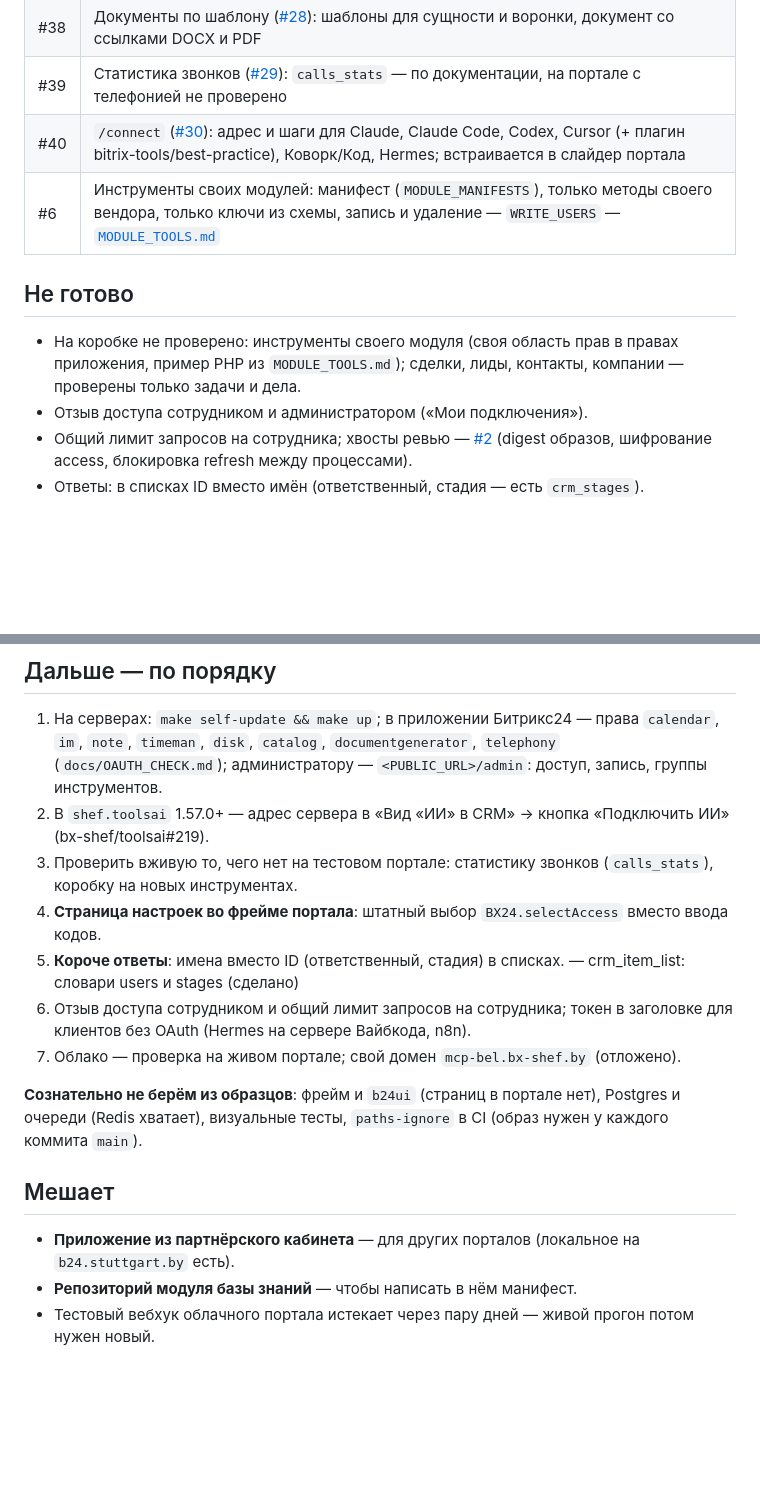
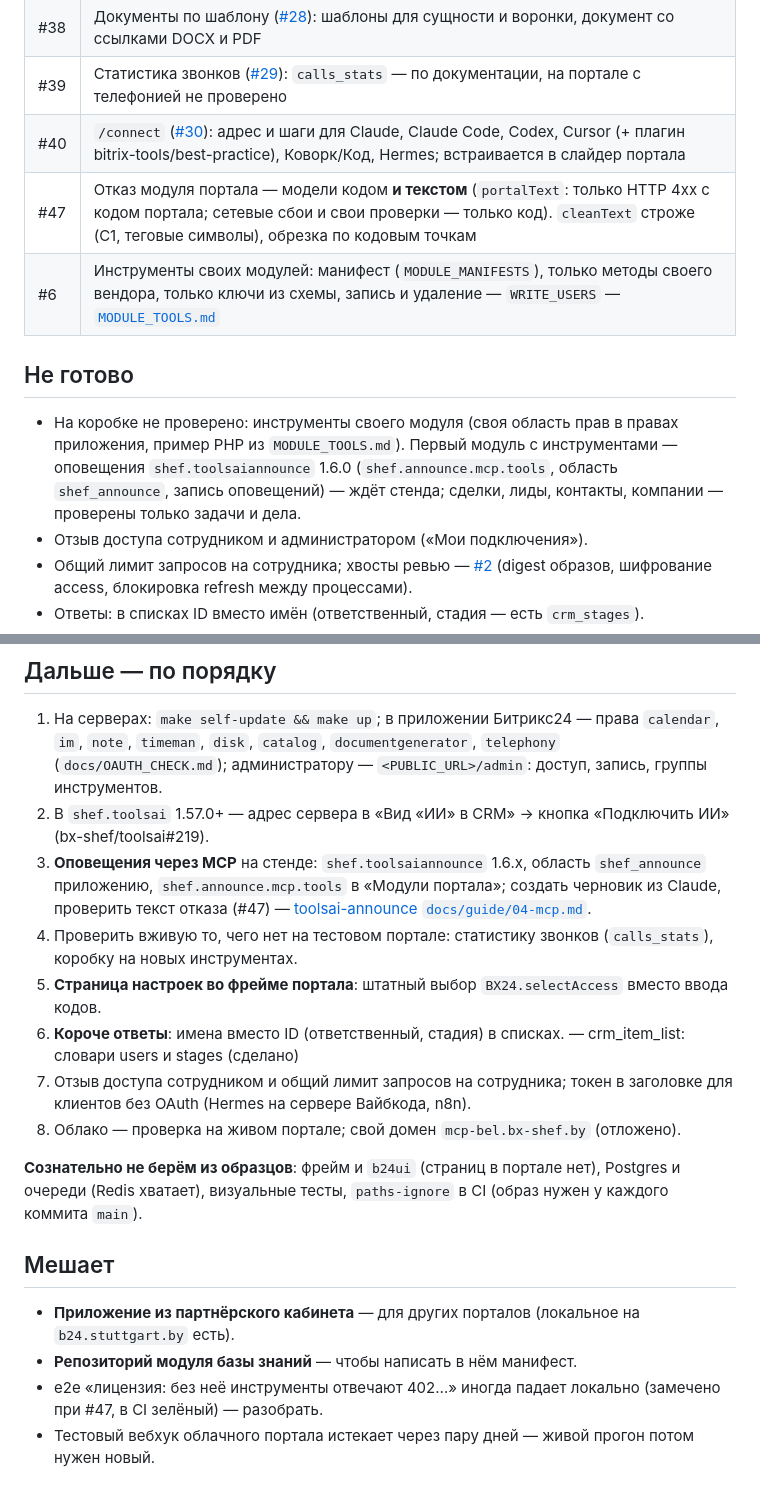
Before and after one commit to bx-shef/toolsai-mcp, a Markdown page: docs/project-map.md, 2 parts joined by grey strips. Drawn GitHub-style; blank space fills up the shorter version.

Commit message:
docs: карта проекта — текст отказа модуля (#47) и оповещения через MCP (#48)
Карта догоняет #47. Первый модуль с инструментами — оповещения shef.toolsaiannounce 1.6.0 — записан в «Не готово» и в план как проверка на стенде. Нестабильный локально e2e лицензии отмечен в «Мешает». Код не менялся.

Co-Authored-By: Claude Opus 5.5 <noreply@anthropic.com>
Claude-Session: https://claude.ai/code/session_01HAY9bsN19xVprrmTrx3Log

```diff
--- a/docs/project-map.md
+++ b/docs/project-map.md
@@ -41,12 +41,15 @@
 | #38 | Документы по шаблону ([#28](https://github.com/bx-shef/toolsai-mcp/issues/28)): шаблоны для сущности и воронки, документ со ссылками DOCX и PDF |
 | #39 | Статистика звонков ([#29](https://github.com/bx-shef/toolsai-mcp/issues/29)): `calls_stats` — по документации, на портале с телефонией не проверено |
 | #40 | `/connect` ([#30](https://github.com/bx-shef/toolsai-mcp/issues/30)): адрес и шаги для Claude, Claude Code, Codex, Cursor (+ плагин bitrix-tools/best-practice), Коворк/Код, Hermes; встраивается в слайдер портала |
+| #47 | Отказ модуля портала — модели кодом **и текстом** (`portalText`: только HTTP 4xx с кодом портала; сетевые сбои и свои проверки — только код). `cleanText` строже (C1, теговые символы), обрезка по кодовым точкам |
 | #6 | Инструменты своих модулей: манифест (`MODULE_MANIFESTS`), только методы своего вендора, только ключи из схемы, запись и удаление — `WRITE_USERS` — [`MODULE_TOOLS.md`](MODULE_TOOLS.md) |
 
 ## Не готово
 
 - На коробке не проверено: инструменты своего модуля (своя область прав в правах приложения,
-  пример PHP из `MODULE_TOOLS.md`); сделки, лиды, контакты, компании — проверены только задачи и дела.
+  пример PHP из `MODULE_TOOLS.md`). Первый модуль с инструментами — оповещения
+  `shef.toolsaiannounce` 1.6.0 (`shef.announce.mcp.tools`, область `shef_announce`, запись
+  оповещений) — ждёт стенда; сделки, лиды, контакты, компании — проверены только задачи и дела.
 - Отзыв доступа сотрудником и администратором («Мои подключения»).
 - Общий лимит запросов на сотрудника; хвосты ревью — [#2](https://github.com/bx-shef/toolsai-mcp/issues/2)
   (digest образов, шифрование access, блокировка refresh между процессами).
@@ -62,12 +65,15 @@
    `timeman`, `disk`, `catalog`, `documentgenerator`, `telephony` (`docs/OAUTH_CHECK.md`); администратору —
    `<PUBLIC_URL>/admin`: доступ, запись, группы инструментов.
 2. В `shef.toolsai` 1.57.0+ — адрес сервера в «Вид «ИИ» в CRM» → кнопка «Подключить ИИ» (bx-shef/toolsai#219).
-3. Проверить вживую то, чего нет на тестовом портале: статистику звонков (`calls_stats`), коробку на новых инструментах.
-4. **Страница настроек во фрейме портала**: штатный выбор `BX24.selectAccess` вместо ввода кодов.
-5. **Короче ответы**: имена вместо ID (ответственный, стадия) в списках. — crm_item_list: словари users и stages (сделано)
-6. Отзыв доступа сотрудником и общий лимит запросов на сотрудника; токен в заголовке для клиентов без OAuth
+3. **Оповещения через MCP** на стенде: `shef.toolsaiannounce` 1.6.x, область `shef_announce` приложению,
+   `shef.announce.mcp.tools` в «Модули портала»; создать черновик из Claude, проверить текст отказа
+   (#47) — [toolsai-announce `docs/guide/04-mcp.md`](https://github.com/bx-shef/toolsai-announce/blob/main/docs/guide/04-mcp.md).
+4. Проверить вживую то, чего нет на тестовом портале: статистику звонков (`calls_stats`), коробку на новых инструментах.
+5. **Страница настроек во фрейме портала**: штатный выбор `BX24.selectAccess` вместо ввода кодов.
+6. **Короче ответы**: имена вместо ID (ответственный, стадия) в списках. — crm_item_list: словари users и stages (сделано)
+7. Отзыв доступа сотрудником и общий лимит запросов на сотрудника; токен в заголовке для клиентов без OAuth
    (Hermes на сервере Вайбкода, n8n).
-7. Облако — проверка на живом портале; свой домен `mcp-bel.bx-shef.by` (отложено).
+8. Облако — проверка на живом портале; свой домен `mcp-bel.bx-shef.by` (отложено).
 
 **Сознательно не берём из образцов**: фрейм и `b24ui` (страниц в портале нет), Postgres и
 очереди (Redis хватает), визуальные тесты, `paths-ignore` в CI (образ нужен у каждого коммита `main`).
@@ -76,4 +82,5 @@
 
 - **Приложение из партнёрского кабинета** — для других порталов (локальное на `b24.stuttgart.by` есть).
 - **Репозиторий модуля базы знаний** — чтобы написать в нём манифест.
+- e2e «лицензия: без неё инструменты отвечают 402…» иногда падает локально (замечено при #47, в CI зелёный) — разобрать.
 - Тестовый вебхук облачного портала истекает через пару дней — живой прогон потом нужен новый.
```
